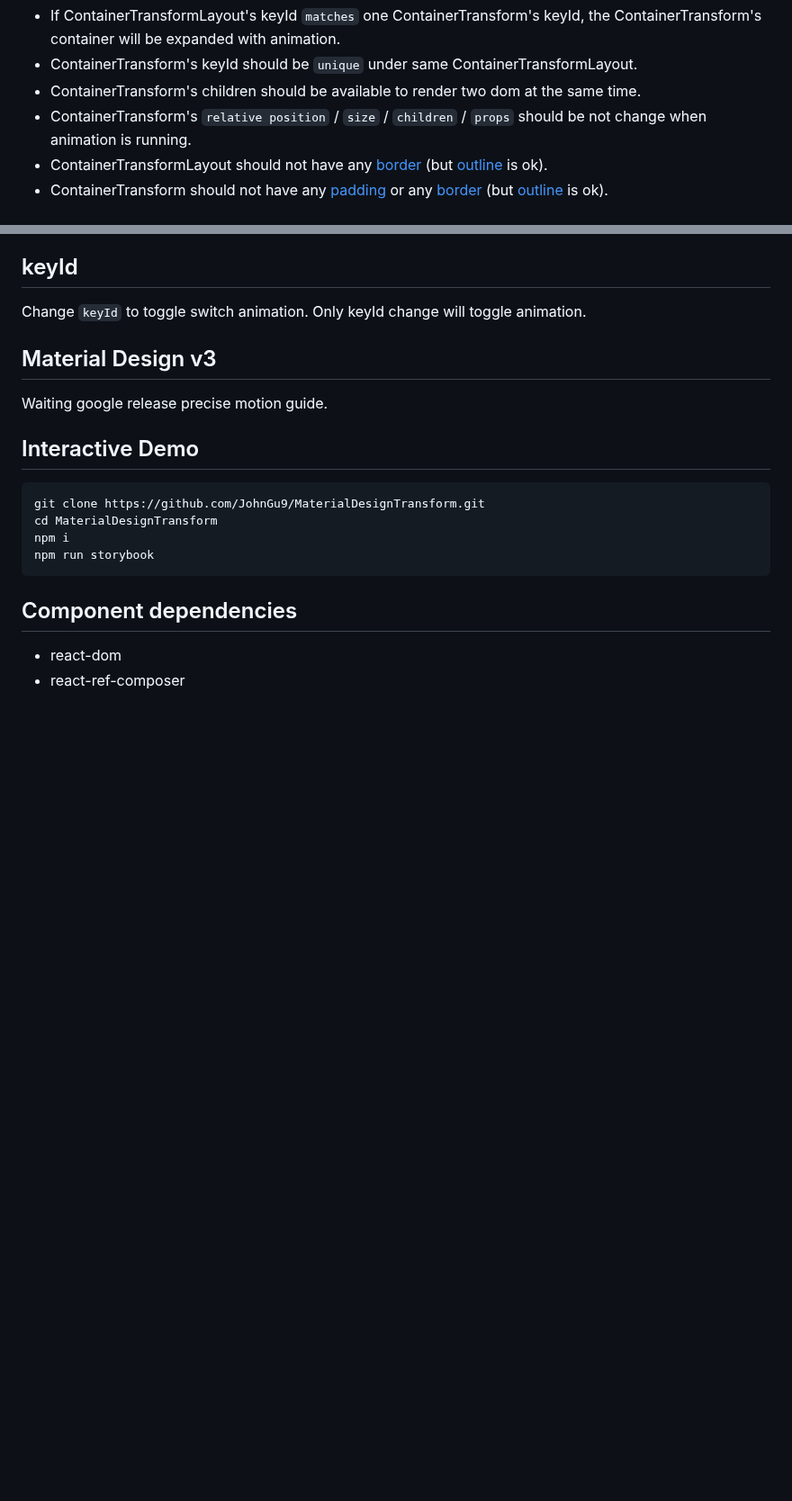
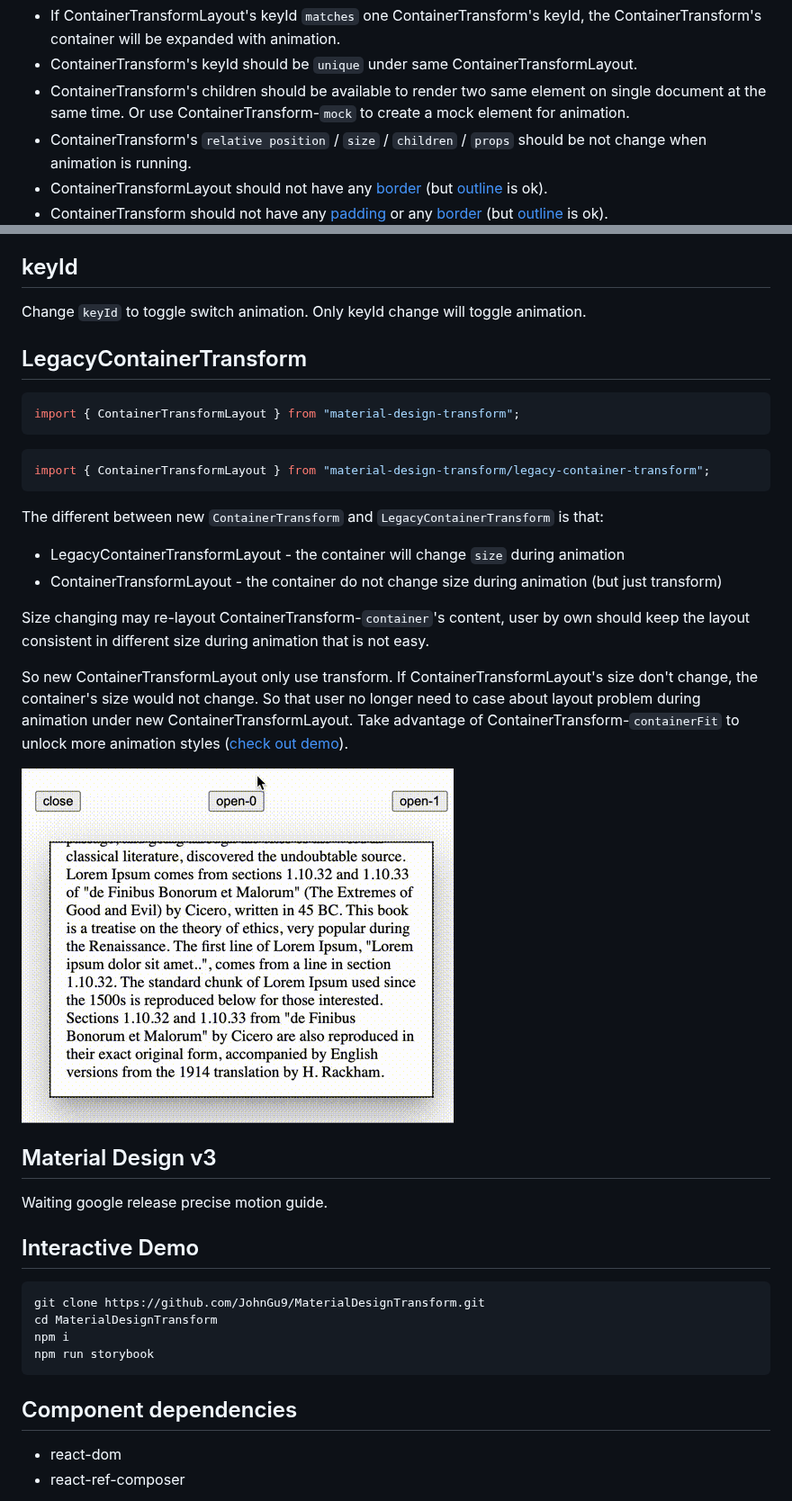
Before and after one commit to JohnGu9/material-design-transform, a Markdown page: README.md, 2 parts joined by grey strips. Shown at 90% size. GitHub-like rendering; pictures changed too: document/preview-container-fit.gif (added); blank space fills up the shorter version.

````diff
--- a/README.md
+++ b/README.md
@@ -72,7 +72,7 @@ const [id, setId] = React.useState(undefined);
 
 - If ContainerTransformLayout's keyId `matches` one ContainerTransform's keyId, the ContainerTransform's container will be expanded with animation.
 - ContainerTransform's keyId should be `unique` under same ContainerTransformLayout.
-- ContainerTransform's children should be available to render two dom at the same time.
+- ContainerTransform's children should be available to render two same element on single document at the same time. Or use ContainerTransform-`mock` to create a mock element for animation.
 - ContainerTransform's `relative position` / `size` / `children` / `props` should be not change when animation is running.
 - ContainerTransformLayout should not have any [border](https://developer.mozilla.org/en-US/docs/Web/CSS/border) (but [outline](https://developer.mozilla.org/en-US/docs/Web/CSS/outline) is ok).
 - ContainerTransform should not have any [padding](https://developer.mozilla.org/en-US/docs/Web/CSS/padding) or any [border](https://developer.mozilla.org/en-US/docs/Web/CSS/border) (but [outline](https://developer.mozilla.org/en-US/docs/Web/CSS/outline) is ok).
@@ -83,6 +83,27 @@ const [id, setId] = React.useState(undefined);
 ## keyId
 
 Change `keyId` to toggle switch animation. Only keyId change will toggle animation.
+
+## LegacyContainerTransform
+
+```jsx
+import { ContainerTransformLayout } from "material-design-transform";
+```
+
+```jsx
+import { ContainerTransformLayout } from "material-design-transform/legacy-container-transform";
+```
+
+The different between new `ContainerTransform` and `LegacyContainerTransform` is that:
+
+- LegacyContainerTransformLayout - the container will change `size` during animation
+- ContainerTransformLayout - the container do not change size during animation (but just transform)
+
+Size changing may re-layout ContainerTransform-`container`'s content, user by own should keep the layout consistent in different size during animation that is not easy.
+
+So new ContainerTransformLayout only use transform. If ContainerTransformLayout's size don't change, the container's size would not change. So that user no longer need to case about layout problem during animation under new ContainerTransformLayout. Take advantage of ContainerTransform-`containerFit` to unlock more animation styles ([check out demo](./src/stories/ContainerTransform.stories.tsx)).
+
+<img src="./document/preview-container-fit.gif" alt="preview" width="480"/>
 
 ## Material Design v3
 
````
